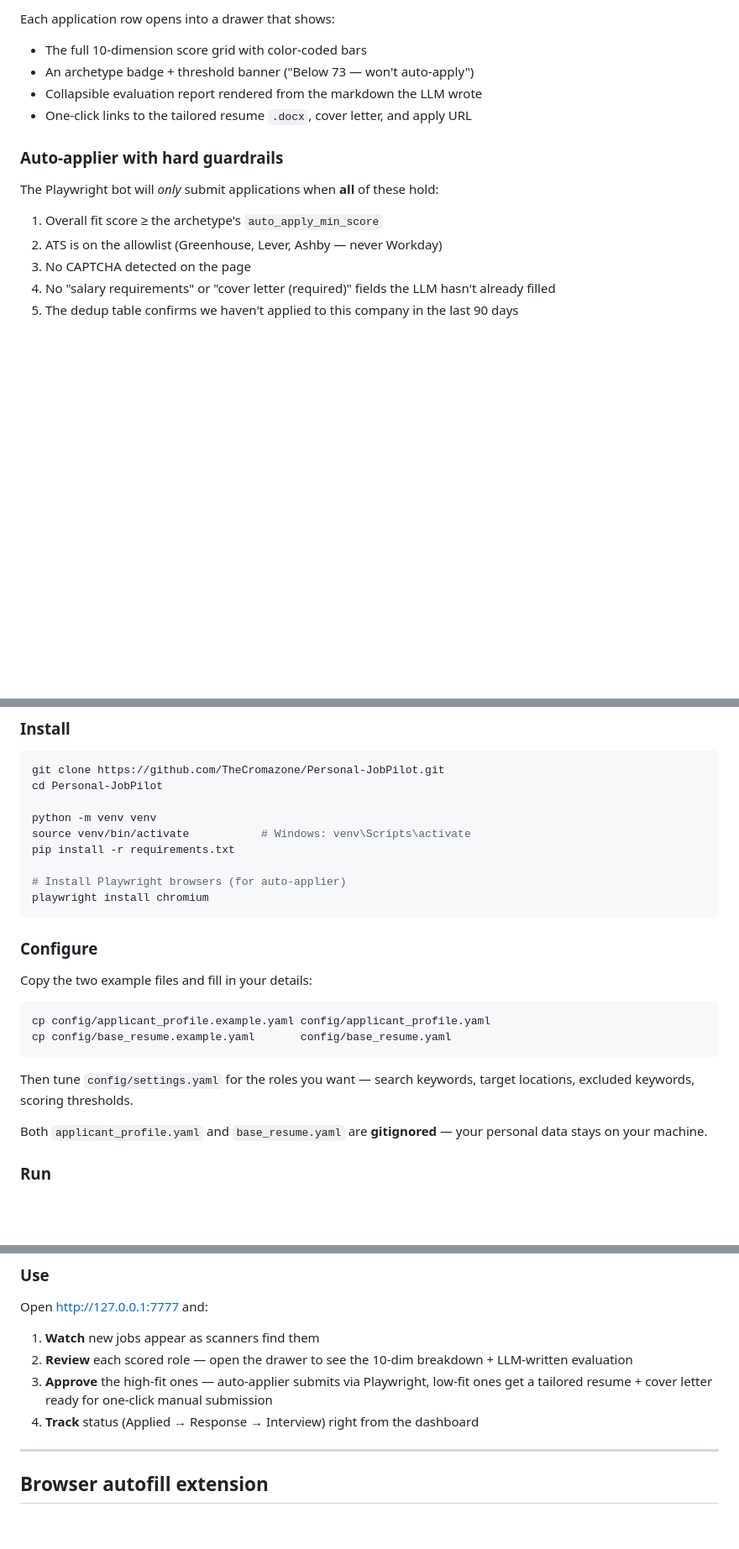
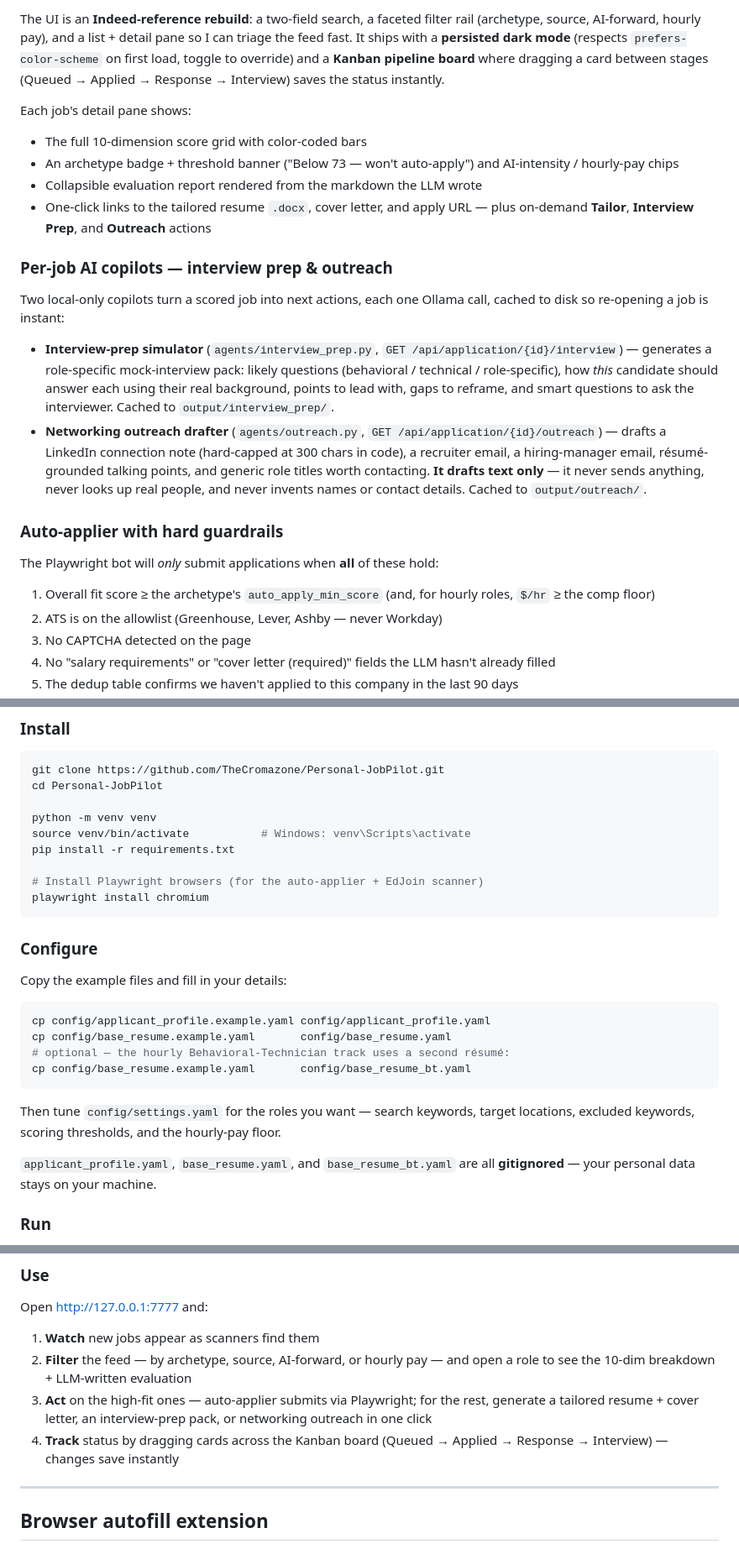
Before and after one commit to haidar-farhat/Personal-JobPilot, a Markdown page: README.md, 3 parts joined by grey strips. Shown at 84% size. Rendered like a GitHub page; blank space fills up the shorter version.

````diff
--- a/README.md
+++ b/README.md
@@ -126,15 +145,24 @@ The dashboard at `http://127.0.0.1:7777` is a single-file static HTML + vanilla
 
-Each application row opens into a drawer that shows:
+The UI is an **Indeed-reference rebuild**: a two-field search, a faceted filter rail (archetype, source, AI-forward, hourly pay), and a list + detail pane so I can triage the feed fast. It ships with a **persisted dark mode** (respects `prefers-color-scheme` on first load, toggle to override) and a **Kanban pipeline board** where dragging a card between stages (Queued → Applied → Response → Interview) saves the status instantly.
+
+Each job's detail pane shows:
 - The full 10-dimension score grid with color-coded bars
-- An archetype badge + threshold banner ("Below 73 — won't auto-apply")
+- An archetype badge + threshold banner ("Below 73 — won't auto-apply") and AI-intensity / hourly-pay chips
 - Collapsible evaluation report rendered from the markdown the LLM wrote
-- One-click links to the tailored resume `.docx`, cover letter, and apply URL
+- One-click links to the tailored resume `.docx`, cover letter, and apply URL — plus on-demand **Tailor**, **Interview Prep**, and **Outreach** actions
+
+### Per-job AI copilots — interview prep & outreach
+
+Two local-only copilots turn a scored job into next actions, each one Ollama call, cached to disk so re-opening a job is instant:
+
+- **Interview-prep simulator** (`agents/interview_prep.py`, `GET /api/application/{id}/interview`) — generates a role-specific mock-interview pack: likely questions (behavioral / technical / role-specific), how *this* candidate should answer each using their real background, points to lead with, gaps to reframe, and smart questions to ask the interviewer. Cached to `output/interview_prep/`.
+- **Networking outreach drafter** (`agents/outreach.py`, `GET /api/application/{id}/outreach`) — drafts a LinkedIn connection note (hard-capped at 300 chars in code), a recruiter email, a hiring-manager email, résumé-grounded talking points, and generic role titles worth contacting. **It drafts text only** — it never sends anything, never looks up real people, and never invents names or contact details. Cached to `output/outreach/`.
 
 ### Auto-applier with hard guardrails
 
 The Playwright bot will *only* submit applications when **all** of these hold:
 
-1. Overall fit score ≥ the archetype's `auto_apply_min_score`
+1. Overall fit score ≥ the archetype's `auto_apply_min_score` (and, for hourly roles, `$/hr` ≥ the comp floor)
 2. ATS is on the allowlist (Greenhouse, Lever, Ashby — never Workday)
 3. No CAPTCHA detected on the page
 4. No "salary requirements" or "cover letter (required)" fields the LLM hasn't already filled
@@ -185,22 +213,24 @@ python -m venv venv
 source venv/bin/activate           # Windows: venv\Scripts\activate
 pip install -r requirements.txt
 
-# Install Playwright browsers (for auto-applier)
+# Install Playwright browsers (for the auto-applier + EdJoin scanner)
 playwright install chromium
 ```
 
 ### Configure
 
-Copy the two example files and fill in your details:
+Copy the example files and fill in your details:
 
 ```bash
 cp config/applicant_profile.example.yaml config/applicant_profile.yaml
 cp config/base_resume.example.yaml       config/base_resume.yaml
+# optional — the hourly Behavioral-Technician track uses a second résumé:
+cp config/base_resume.example.yaml       config/base_resume_bt.yaml
 ```
 
-Then tune `config/settings.yaml` for the roles you want — search keywords, target locations, excluded keywords, scoring thresholds.
+Then tune `config/settings.yaml` for the roles you want — search keywords, target locations, excluded keywords, scoring thresholds, and the hourly-pay floor.
 
-Both `applicant_profile.yaml` and `base_resume.yaml` are **gitignored** — your personal data stays on your machine.
+`applicant_profile.yaml`, `base_resume.yaml`, and `base_resume_bt.yaml` are all **gitignored** — your personal data stays on your machine.
 
 ### Run
 
@@ -227,9 +257,9 @@ python -m uvicorn server.dashboard:app --host 127.0.0.1 --port 7777
 Open http://127.0.0.1:7777 and:
 
 1. **Watch** new jobs appear as scanners find them
-2. **Review** each scored role — open the drawer to see the 10-dim breakdown + LLM-written evaluation
-3. **Approve** the high-fit ones — auto-applier submits via Playwright, low-fit ones get a tailored resume + cover letter ready for one-click manual submission
-4. **Track** status (Applied → Response → Interview) right from the dashboard
+2. **Filter** the feed — by archetype, source, AI-forward, or hourly pay — and open a role to see the 10-dim breakdown + LLM-written evaluation
+3. **Act** on the high-fit ones — auto-applier submits via Playwright; for the rest, generate a tailored resume + cover letter, an interview-prep pack, or networking outreach in one click
+4. **Track** status by dragging cards across the Kanban board (Queued → Applied → Response → Interview) — changes save instantly
 
 ---
 
````
Also changed, not shown: other parts of README.md (+61 -36 lines).
